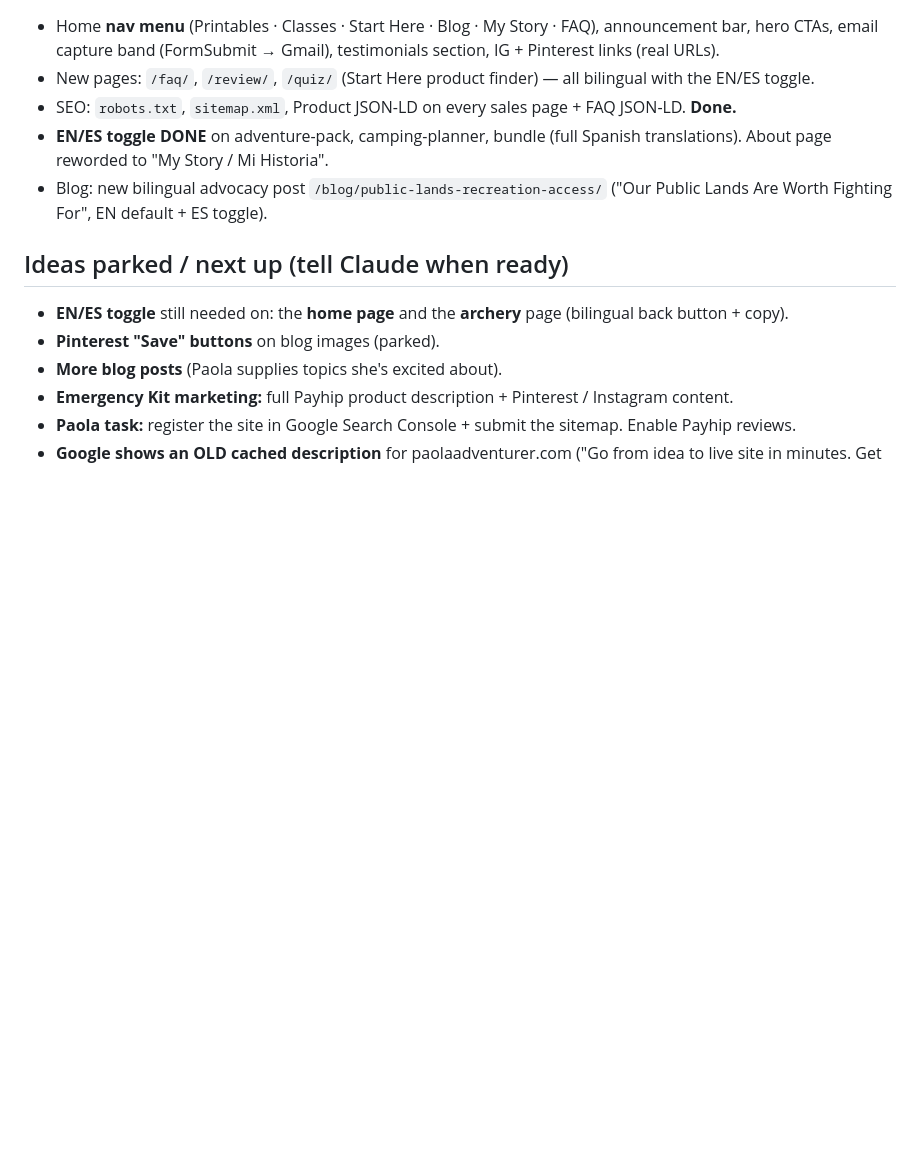
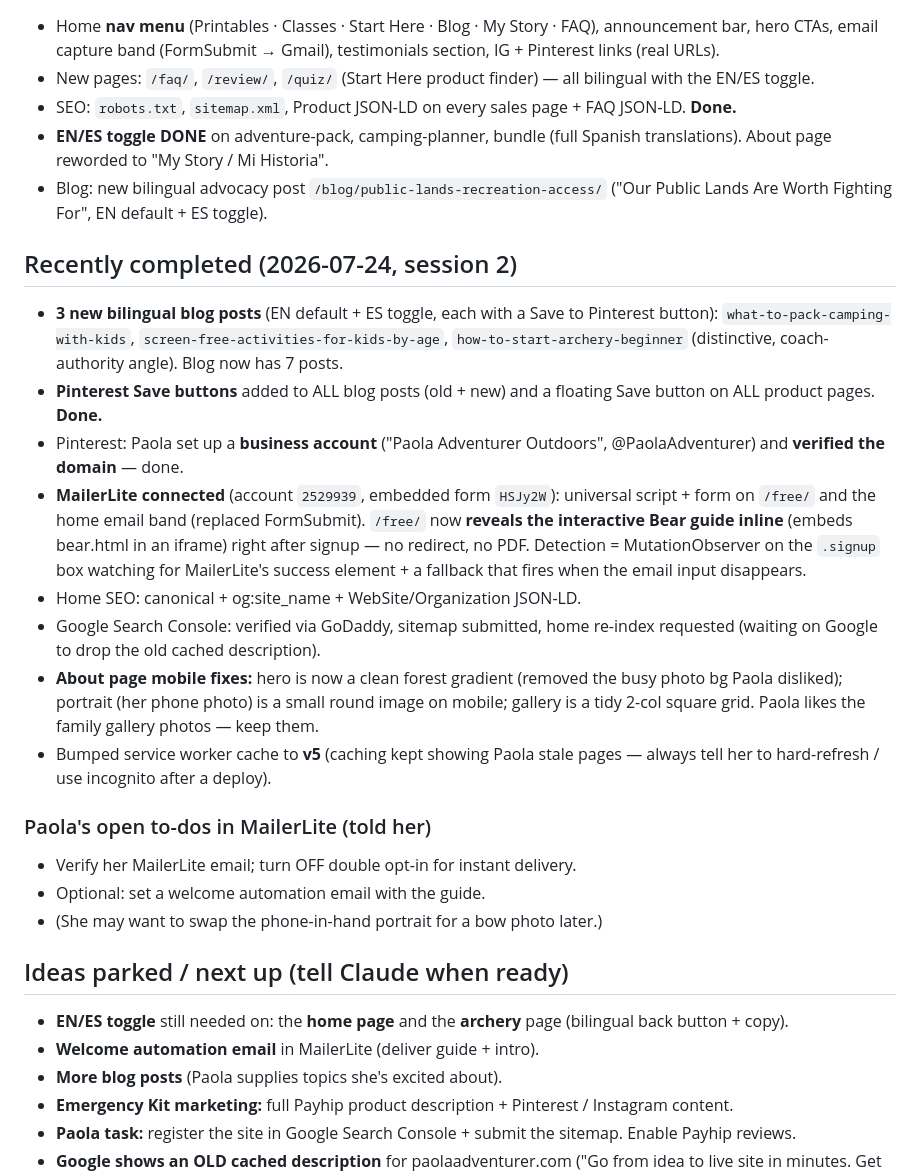
Before and after one commit to Paola250025/Bear-Card, a Markdown page: docs/PAOLA-STATUS.md, the part around the change. GitHub-like rendering; blank space fills up the shorter version.

Commit message:
Update handoff doc with session 2 progress (blog, Pinterest, MailerLite, SEO, About mobile) (#63)
Claude-Session: https://claude.ai/code/session_017a3YD2G1Cv6CsUpLmPQH8D

Co-authored-by: Claude <noreply@anthropic.com>

```diff
--- a/docs/PAOLA-STATUS.md
+++ b/docs/PAOLA-STATUS.md
@@ -243,11 +243,43 @@ bear-season prep with little ones.
 - Blog: new bilingual advocacy post `/blog/public-lands-recreation-access/`
   ("Our Public Lands Are Worth Fighting For", EN default + ES toggle).
 
+## Recently completed (2026-07-24, session 2)
+
+- **3 new bilingual blog posts** (EN default + ES toggle, each with a Save
+  to Pinterest button): `what-to-pack-camping-with-kids`,
+  `screen-free-activities-for-kids-by-age`, `how-to-start-archery-beginner`
+  (distinctive, coach-authority angle). Blog now has 7 posts.
+- **Pinterest Save buttons** added to ALL blog posts (old + new) and a
+  floating Save button on ALL product pages. **Done.**
+- Pinterest: Paola set up a **business account** ("Paola Adventurer
+  Outdoors", @PaolaAdventurer) and **verified the domain** — done.
+- **MailerLite connected** (account `2529939`, embedded form `HSJy2W`):
+  universal script + form on `/free/` and the home email band (replaced
+  FormSubmit). `/free/` now **reveals the interactive Bear guide inline**
+  (embeds bear.html in an iframe) right after signup — no redirect, no PDF.
+  Detection = MutationObserver on the `.signup` box watching for
+  MailerLite's success element + a fallback that fires when the email input
+  disappears.
+- Home SEO: canonical + og:site_name + WebSite/Organization JSON-LD.
+- Google Search Console: verified via GoDaddy, sitemap submitted, home
+  re-index requested (waiting on Google to drop the old cached description).
+- **About page mobile fixes:** hero is now a clean forest gradient (removed
+  the busy photo bg Paola disliked); portrait (her phone photo) is a small
+  round image on mobile; gallery is a tidy 2-col square grid. Paola likes
+  the family gallery photos — keep them.
+- Bumped service worker cache to **v5** (caching kept showing Paola stale
+  pages — always tell her to hard-refresh / use incognito after a deploy).
+
+### Paola's open to-dos in MailerLite (told her)
+- Verify her MailerLite email; turn OFF double opt-in for instant delivery.
+- Optional: set a welcome automation email with the guide.
+- (She may want to swap the phone-in-hand portrait for a bow photo later.)
+
 ## Ideas parked / next up (tell Claude when ready)
 
 - **EN/ES toggle** still needed on: the **home page** and the **archery**
   page (bilingual back button + copy).
-- **Pinterest "Save" buttons** on blog images (parked).
+- **Welcome automation email** in MailerLite (deliver guide + intro).
 - **More blog posts** (Paola supplies topics she's excited about).
 - **Emergency Kit marketing:** full Payhip product description + Pinterest /
   Instagram content.
```
